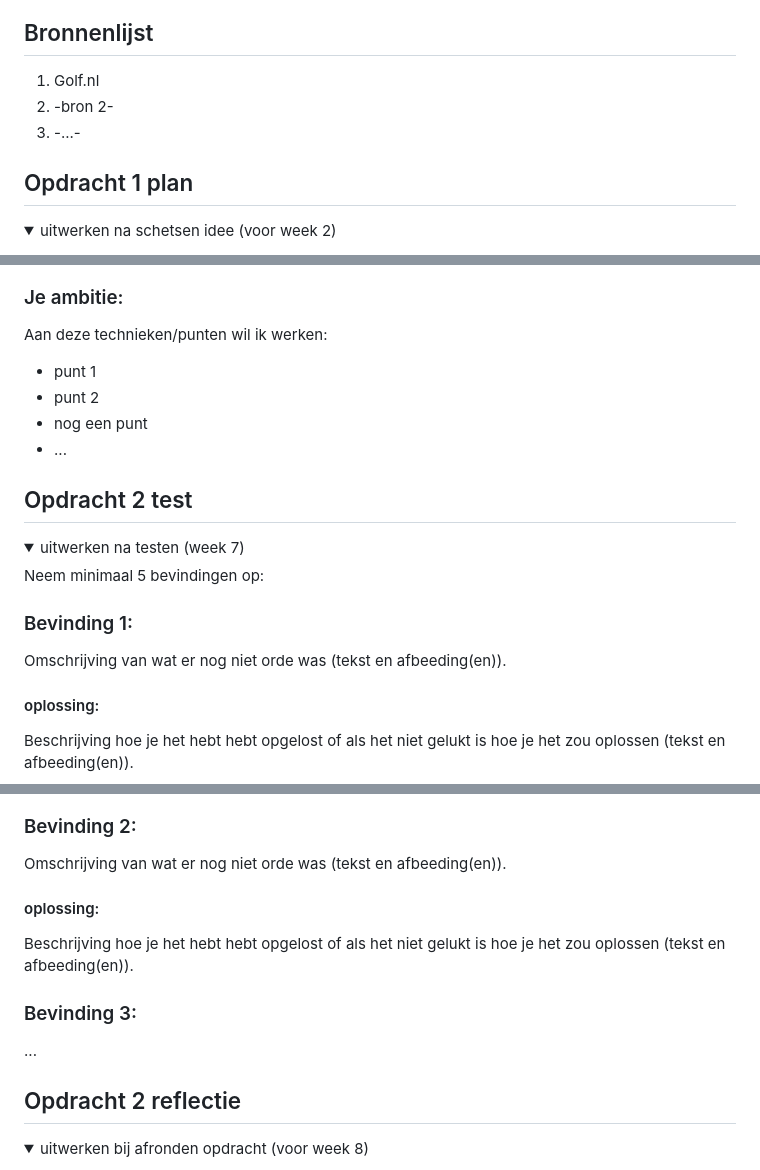
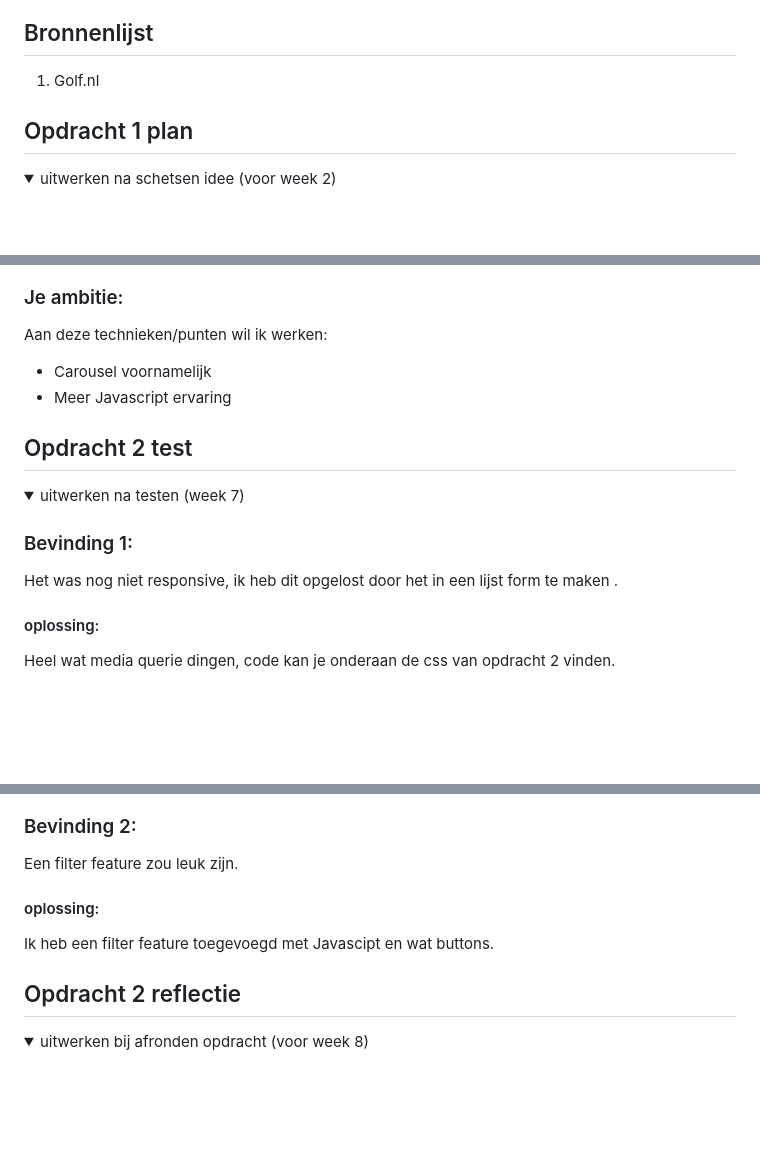
Before and after one commit to KaoriYes/FvD_Qt, a Markdown page: README.md, 3 parts joined by grey strips. Rendered like a GitHub page; folded sections open; blank space fills up the shorter version.

```diff
--- a/README.md
+++ b/README.md
@@ -15,8 +15,6 @@ Nb. Door *open* toe te voegen aan een *details* element kun je deze standaard op
 
 ## Bronnenlijst
   1. Golf.nl
-  2. -bron 2-
-  3. -...-
 
 
 
@@ -76,10 +75,8 @@ Nb. Door *open* toe te voegen aan een *details* element kun je deze standaard op
 
   ### Je ambitie:
   Aan deze technieken/punten wil ik werken:
-  - punt 1
-  - punt 2
-  - nog een punt
-  - ...
+  - Carousel voornamelijk
+  - Meer Javascript ervaring
 </details>
 
 
@@ -89,13 +86,11 @@ Nb. Door *open* toe te voegen aan een *details* element kun je deze standaard op
 <details>
   <summary>uitwerken na testen (week 7)</summary>
 
-  Neem minimaal 5 bevindingen op:
-
 
 
   ### Bevinding 1:
-  Omschrijving van wat er nog niet orde was (tekst en afbeeding(en)).
+  Het was nog niet responsive, ik heb dit opgelost door het in een lijst form te maken .
 
   #### oplossing:
-  Beschrijving hoe je het hebt hebt opgelost of als het niet gelukt is hoe je het zou oplossen (tekst en afbeeding(en)).
+  Heel wat media querie dingen, code kan je onderaan de css van opdracht 2 vinden.
 
@@ -103,14 +98,10 @@ Nb. Door *open* toe te voegen aan een *details* element kun je deze standaard op
 
   ### Bevinding 2:
-  Omschrijving van wat er nog niet orde was (tekst en afbeeding(en)).
+  Een filter feature zou leuk zijn.
 
   #### oplossing:
-  Beschrijving hoe je het hebt hebt opgelost of als het niet gelukt is hoe je het zou oplossen (tekst en afbeeding(en)).
+  Ik heb een filter feature toegevoegd met Javascipt en wat buttons.
 
-
-
-  ### Bevinding 3:
-  ...
 </details>
 
 
```
Also changed, not shown: other parts of README.md (+11 -13 lines).
